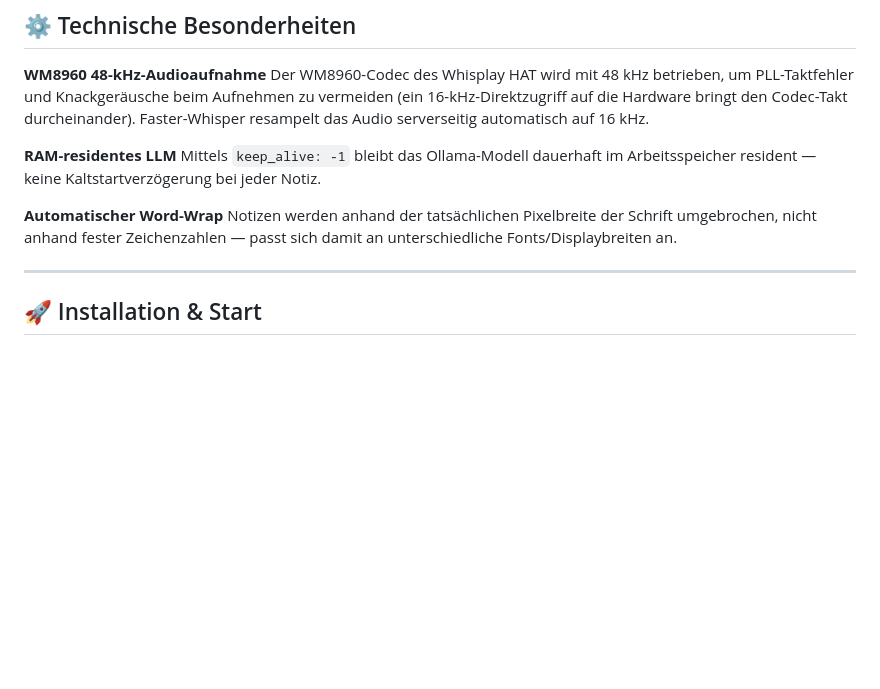
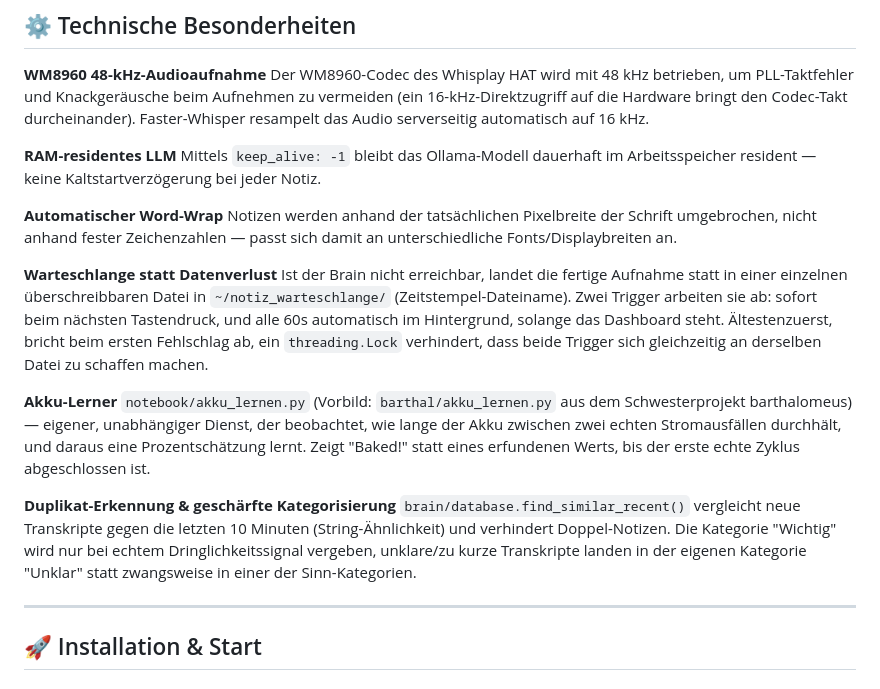
Before and after one commit to xxbrunnenxx/imkopfhaben-public, a Markdown page: README.md, the part around one of its changes. Drawn GitHub-style; blank space fills up the shorter version.

```diff
--- a/README.md
+++ b/README.md
@@ -48,6 +63,15 @@ Mittels `keep_alive: -1` bleibt das Ollama-Modell dauerhaft im Arbeitsspeicher r
 
 **Automatischer Word-Wrap**
 Notizen werden anhand der tatsächlichen Pixelbreite der Schrift umgebrochen, nicht anhand fester Zeichenzahlen — passt sich damit an unterschiedliche Fonts/Displaybreiten an.
+
+**Warteschlange statt Datenverlust**
+Ist der Brain nicht erreichbar, landet die fertige Aufnahme statt in einer einzelnen überschreibbaren Datei in `~/notiz_warteschlange/` (Zeitstempel-Dateiname). Zwei Trigger arbeiten sie ab: sofort beim nächsten Tastendruck, und alle 60s automatisch im Hintergrund, solange das Dashboard steht. Ältestenzuerst, bricht beim ersten Fehlschlag ab, ein `threading.Lock` verhindert, dass beide Trigger sich gleichzeitig an derselben Datei zu schaffen machen.
+
+**Akku-Lerner**
+`notebook/akku_lernen.py` (Vorbild: `barthal/akku_lernen.py` aus dem Schwesterprojekt barthalomeus) — eigener, unabhängiger Dienst, der beobachtet, wie lange der Akku zwischen zwei echten Stromausfällen durchhält, und daraus eine Prozentschätzung lernt. Zeigt "Baked!" statt eines erfundenen Werts, bis der erste echte Zyklus abgeschlossen ist.
+
+**Duplikat-Erkennung & geschärfte Kategorisierung**
+`brain/database.find_similar_recent()` vergleicht neue Transkripte gegen die letzten 10 Minuten (String-Ähnlichkeit) und verhindert Doppel-Notizen. Die Kategorie "Wichtig" wird nur bei echtem Dringlichkeitssignal vergeben, unklare/zu kurze Transkripte landen in der eigenen Kategorie "Unklar" statt zwangsweise in einer der Sinn-Kategorien.
 
 ---
 
```
Also changed, not shown: other parts of README.md (+48 -10 lines).
